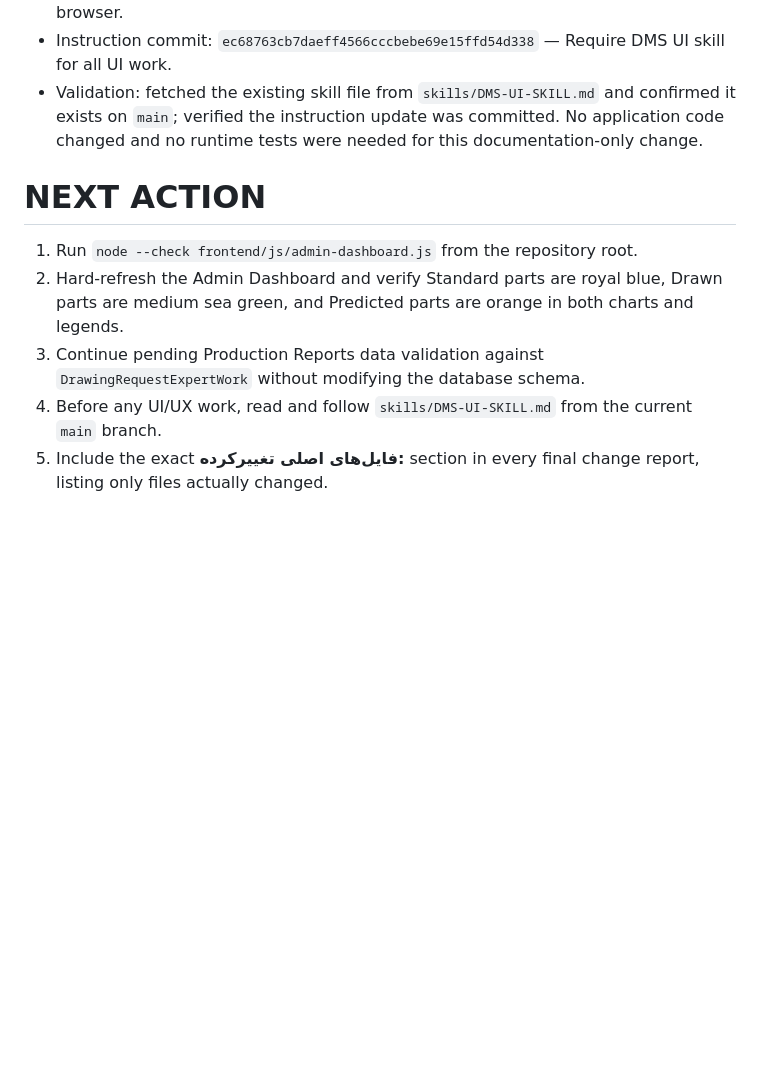
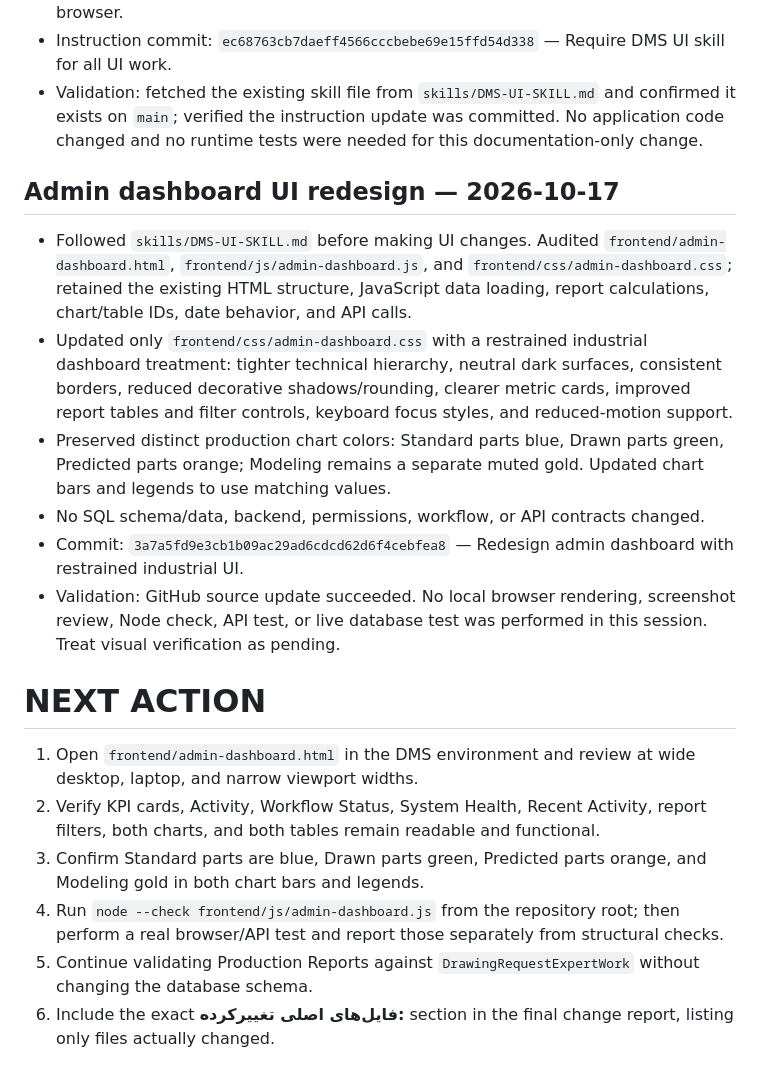
Before and after one commit to AliAbolghandi/Drawing-Management-System-DMS-, a Markdown page: AI_PROJECT_STATE.md, the part around the change. Rendered like a GitHub page; blank space fills up the shorter version.

Commit message:
Record admin dashboard UI redesign and verification status

```diff
--- a/AI_PROJECT_STATE.md
+++ b/AI_PROJECT_STATE.md
@@ -119,10 +119,19 @@ User reported that the `Production Reports` section calculates incorrect values,
 - Instruction commit: `ec68763cb7daeff4566cccbebe69e15ffd54d338` — Require DMS UI skill for all UI work.
 - Validation: fetched the existing skill file from `skills/DMS-UI-SKILL.md` and confirmed it exists on `main`; verified the instruction update was committed. No application code changed and no runtime tests were needed for this documentation-only change.
 
+## Admin dashboard UI redesign — 2026-10-17
+- Followed `skills/DMS-UI-SKILL.md` before making UI changes. Audited `frontend/admin-dashboard.html`, `frontend/js/admin-dashboard.js`, and `frontend/css/admin-dashboard.css`; retained the existing HTML structure, JavaScript data loading, report calculations, chart/table IDs, date behavior, and API calls.
+- Updated only `frontend/css/admin-dashboard.css` with a restrained industrial dashboard treatment: tighter technical hierarchy, neutral dark surfaces, consistent borders, reduced decorative shadows/rounding, clearer metric cards, improved report tables and filter controls, keyboard focus styles, and reduced-motion support.
+- Preserved distinct production chart colors: Standard parts blue, Drawn parts green, Predicted parts orange; Modeling remains a separate muted gold. Updated chart bars and legends to use matching values.
+- No SQL schema/data, backend, permissions, workflow, or API contracts changed.
+- Commit: `3a7a5fd9e3cb1b09ac29ad6cdcd62d6f4cebfea8` — Redesign admin dashboard with restrained industrial UI.
+- Validation: GitHub source update succeeded. No local browser rendering, screenshot review, Node check, API test, or live database test was performed in this session. Treat visual verification as pending.
+
 # NEXT ACTION
 
-1. Run `node --check frontend/js/admin-dashboard.js` from the repository root.
-2. Hard-refresh the Admin Dashboard and verify Standard parts are royal blue, Drawn parts are medium sea green, and Predicted parts are orange in both charts and legends.
-3. Continue pending Production Reports data validation against `DrawingRequestExpertWork` without modifying the database schema.
-4. Before any UI/UX work, read and follow `skills/DMS-UI-SKILL.md` from the current `main` branch.
-5. Include the exact **فایل‌های اصلی تغییرکرده:** section in every final change report, listing only files actually changed.
+1. Open `frontend/admin-dashboard.html` in the DMS environment and review at wide desktop, laptop, and narrow viewport widths.
+2. Verify KPI cards, Activity, Workflow Status, System Health, Recent Activity, report filters, both charts, and both tables remain readable and functional.
+3. Confirm Standard parts are blue, Drawn parts green, Predicted parts orange, and Modeling gold in both chart bars and legends.
+4. Run `node --check frontend/js/admin-dashboard.js` from the repository root; then perform a real browser/API test and report those separately from structural checks.
+5. Continue validating Production Reports against `DrawingRequestExpertWork` without changing the database schema.
+6. Include the exact **فایل‌های اصلی تغییرکرده:** section in the final change report, listing only files actually changed.
```
